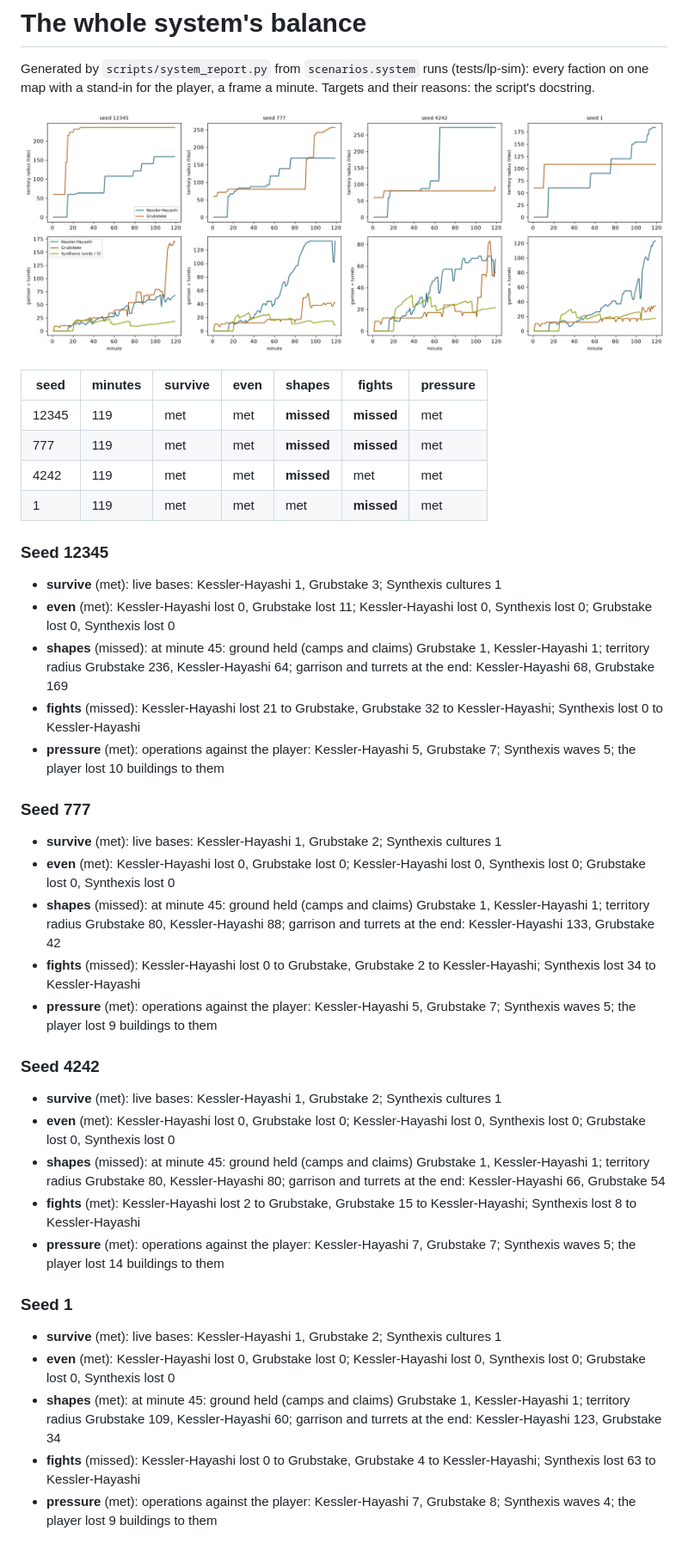
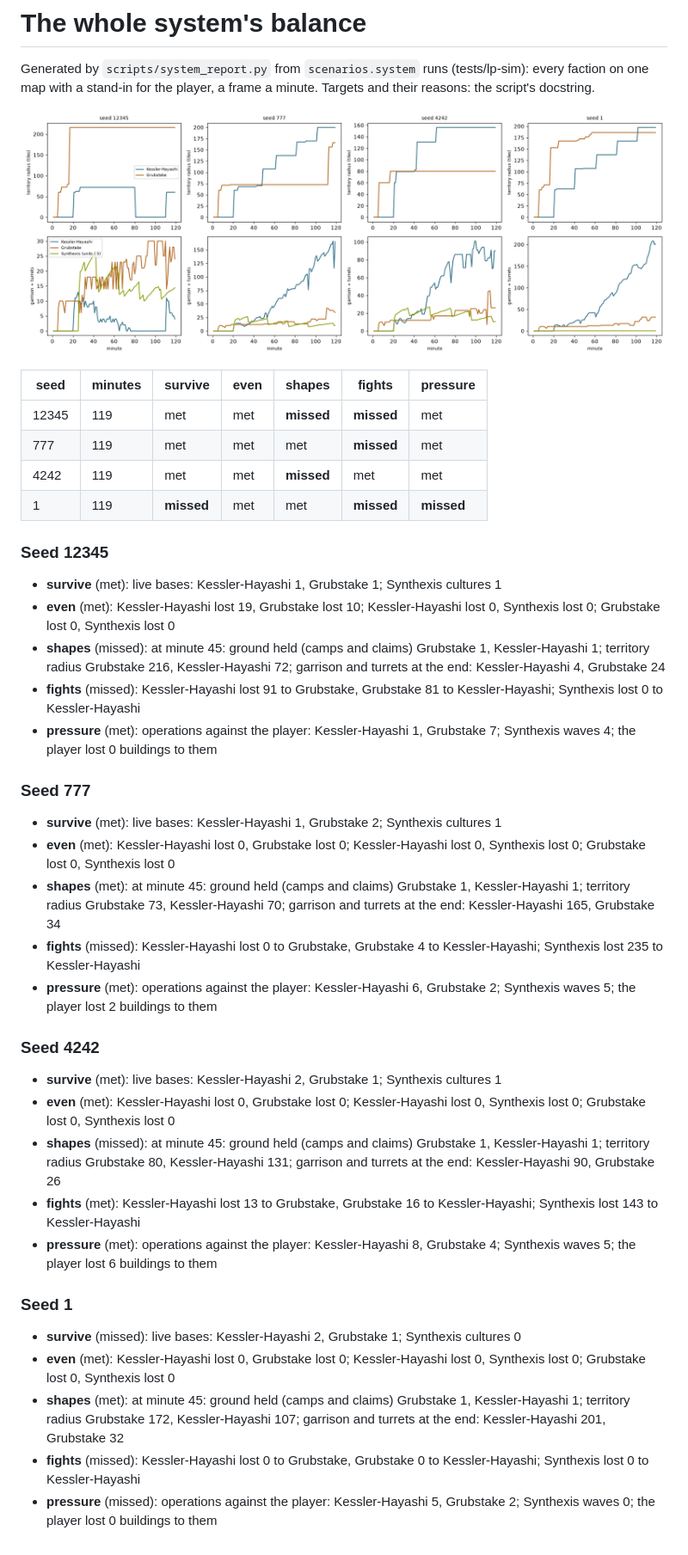
Before and after one commit to kinelhu/landing-party, a Markdown page: docs/system.md, the part around the change. Shown at 86% size. Drawn GitHub-style; pictures changed too: docs/system/growth.png.

```diff
--- a/docs/system.md
+++ b/docs/system.md
@@ -8,34 +8,34 @@ with a stand-in for the player, a frame a minute. Targets and their reasons: the
 | seed | minutes | survive | even | shapes | fights | pressure |
 |---|---|---|---|---|---|---|
 | 12345 | 119 | met | met | **missed** | **missed** | met |
-| 777 | 119 | met | met | **missed** | **missed** | met |
+| 777 | 119 | met | met | met | **missed** | met |
 | 4242 | 119 | met | met | **missed** | met | met |
-| 1 | 119 | met | met | met | **missed** | met |
+| 1 | 119 | **missed** | met | met | **missed** | **missed** |
 
 ### Seed 12345
-- **survive** (met): live bases: Kessler-Hayashi 1, Grubstake 3; Synthexis cultures 1
-- **even** (met): Kessler-Hayashi lost 0, Grubstake lost 11; Kessler-Hayashi lost 0, Synthexis lost 0; Grubstake lost 0, Synthexis lost 0
-- **shapes** (missed): at minute 45: ground held (camps and claims) Grubstake 1, Kessler-Hayashi 1; territory radius Grubstake 236, Kessler-Hayashi 64; garrison and turrets at the end: Kessler-Hayashi 68, Grubstake 169
-- **fights** (missed): Kessler-Hayashi lost 21 to Grubstake, Grubstake 32 to Kessler-Hayashi; Synthexis lost 0 to Kessler-Hayashi
-- **pressure** (met): operations against the player: Kessler-Hayashi 5, Grubstake 7; Synthexis waves 5; the player lost 10 buildings to them
+- **survive** (met): live bases: Kessler-Hayashi 1, Grubstake 1; Synthexis cultures 1
+- **even** (met): Kessler-Hayashi lost 19, Grubstake lost 10; Kessler-Hayashi lost 0, Synthexis lost 0; Grubstake lost 0, Synthexis lost 0
+- **shapes** (missed): at minute 45: ground held (camps and claims) Grubstake 1, Kessler-Hayashi 1; territory radius Grubstake 216, Kessler-Hayashi 72; garrison and turrets at the end: Kessler-Hayashi 4, Grubstake 24
+- **fights** (missed): Kessler-Hayashi lost 91 to Grubstake, Grubstake 81 to Kessler-Hayashi; Synthexis lost 0 to Kessler-Hayashi
+- **pressure** (met): operations against the player: Kessler-Hayashi 1, Grubstake 7; Synthexis waves 4; the player lost 0 buildings to them
 
 ### Seed 777
 - **survive** (met): live bases: Kessler-Hayashi 1, Grubstake 2; Synthexis cultures 1
 - **even** (met): Kessler-Hayashi lost 0, Grubstake lost 0; Kessler-Hayashi lost 0, Synthexis lost 0; Grubstake lost 0, Synthexis lost 0
-- **shapes** (missed): at minute 45: ground held (camps and claims) Grubstake 1, Kessler-Hayashi 1; territory radius Grubstake 80, Kessler-Hayashi 88; garrison and turrets at the end: Kessler-Hayashi 133, Grubstake 42
-- **fights** (missed): Kessler-Hayashi lost 0 to Grubstake, Grubstake 2 to Kessler-Hayashi; Synthexis lost 34 to Kessler-Hayashi
-- **pressure** (met): operations against the player: Kessler-Hayashi 5, Grubstake 7; Synthexis waves 5; the player lost 9 buildings to them
+- **shapes** (met): at minute 45: ground held (camps and claims) Grubstake 1, Kessler-Hayashi 1; territory radius Grubstake 73, Kessler-Hayashi 70; garrison and turrets at the end: Kessler-Hayashi 165, Grubstake 34
+- **fights** (missed): Kessler-Hayashi lost 0 to Grubstake, Grubstake 4 to Kessler-Hayashi; Synthexis lost 235 to Kessler-Hayashi
+- **pressure** (met): operations against the player: Kessler-Hayashi 6, Grubstake 2; Synthexis waves 5; the player lost 2 buildings to them
 
 ### Seed 4242
-- **survive** (met): live bases: Kessler-Hayashi 1, Grubstake 2; Synthexis cultures 1
+- **survive** (met): live bases: Kessler-Hayashi 2, Grubstake 1; Synthexis cultures 1
 - **even** (met): Kessler-Hayashi lost 0, Grubstake lost 0; Kessler-Hayashi lost 0, Synthexis lost 0; Grubstake lost 0, Synthexis lost 0
-- **shapes** (missed): at minute 45: ground held (camps and claims) Grubstake 1, Kessler-Hayashi 1; territory radius Grubstake 80, Kessler-Hayashi 80; garrison and turrets at the end: Kessler-Hayashi 66, Grubstake 54
-- **fights** (met): Kessler-Hayashi lost 2 to Grubstake, Grubstake 15 to Kessler-Hayashi; Synthexis lost 8 to Kessler-Hayashi
-- **pressure** (met): operations against the player: Kessler-Hayashi 7, Grubstake 7; Synthexis waves 5; the player lost 14 buildings to them
+- **shapes** (missed): at minute 45: ground held (camps and claims) Grubstake 1, Kessler-Hayashi 1; territory radius Grubstake 80, Kessler-Hayashi 131; garrison and turrets at the end: Kessler-Hayashi 90, Grubstake 26
+- **fights** (met): Kessler-Hayashi lost 13 to Grubstake, Grubstake 16 to Kessler-Hayashi; Synthexis lost 143 to Kessler-Hayashi
+- **pressure** (met): operations against the player: Kessler-Hayashi 8, Grubstake 4; Synthexis waves 5; the player lost 6 buildings to them
 
 ### Seed 1
-- **survive** (met): live bases: Kessler-Hayashi 1, Grubstake 2; Synthexis cultures 1
+- **survive** (missed): live bases: Kessler-Hayashi 2, Grubstake 1; Synthexis cultures 0
 - **even** (met): Kessler-Hayashi lost 0, Grubstake lost 0; Kessler-Hayashi lost 0, Synthexis lost 0; Grubstake lost 0, Synthexis lost 0
-- **shapes** (met): at minute 45: ground held (camps and claims) Grubstake 1, Kessler-Hayashi 1; territory radius Grubstake 109, Kessler-Hayashi 60; garrison and turrets at the end: Kessler-Hayashi 123, Grubstake 34
-- **fights** (missed): Kessler-Hayashi lost 0 to Grubstake, Grubstake 4 to Kessler-Hayashi; Synthexis lost 63 to Kessler-Hayashi
-- **pressure** (met): operations against the player: Kessler-Hayashi 7, Grubstake 8; Synthexis waves 4; the player lost 9 buildings to them
+- **shapes** (met): at minute 45: ground held (camps and claims) Grubstake 1, Kessler-Hayashi 1; territory radius Grubstake 172, Kessler-Hayashi 107; garrison and turrets at the end: Kessler-Hayashi 201, Grubstake 32
+- **fights** (missed): Kessler-Hayashi lost 0 to Grubstake, Grubstake 0 to Kessler-Hayashi; Synthexis lost 0 to Kessler-Hayashi
+- **pressure** (missed): operations against the player: Kessler-Hayashi 5, Grubstake 2; Synthexis waves 0; the player lost 0 buildings to them
```
Also changed, not shown: docs/night-2026-10-24.md (added, +57 -0 lines), 1 other file.
